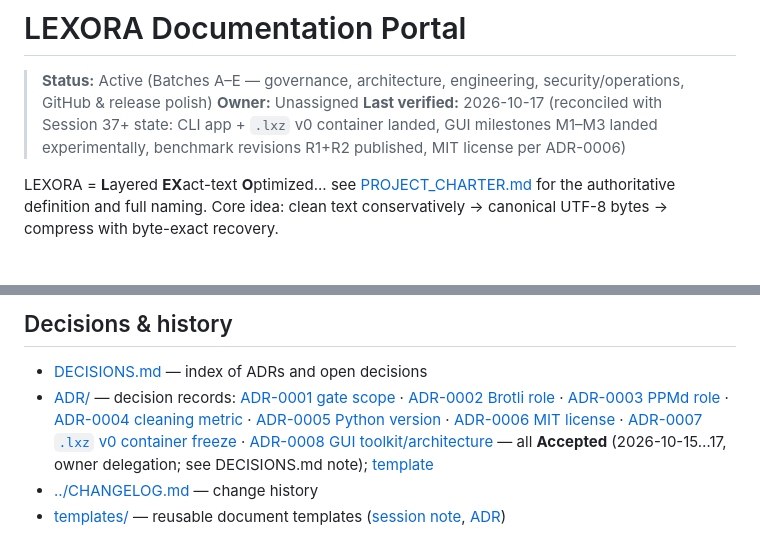
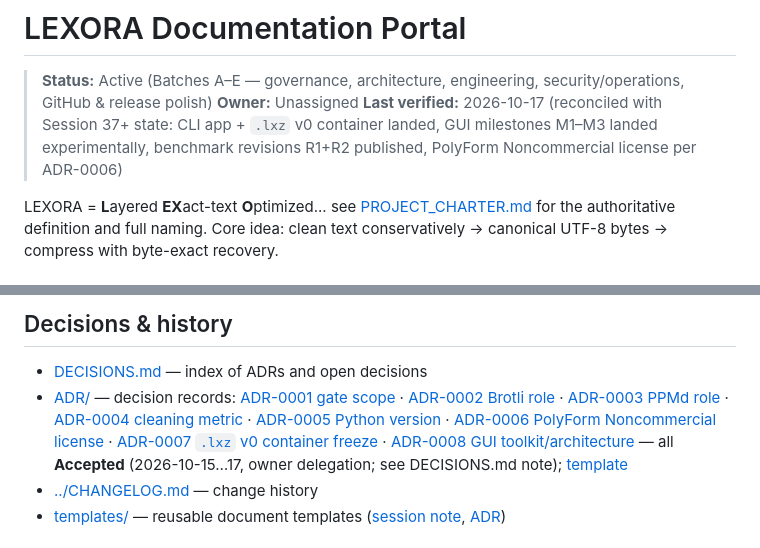
Before and after one commit to drsamonline/lexora, a Markdown page: docs/index.md, 2 parts joined by grey strips. Drawn GitHub-style.

Commit message:
licence: PolyForm Noncommercial 1.0.0 (docs/index.md)

```diff
--- a/docs/index.md
+++ b/docs/index.md
@@ -2,7 +2,7 @@
 
 > **Status:** Active (Batches A–E — governance, architecture, engineering, security/operations, GitHub & release polish)
 > **Owner:** Unassigned
-> **Last verified:** 2026-10-17 (reconciled with Session 37+ state: CLI app + `.lxz` v0 container landed, GUI milestones M1–M3 landed experimentally, benchmark revisions R1+R2 published, MIT license per ADR-0006)
+> **Last verified:** 2026-10-17 (reconciled with Session 37+ state: CLI app + `.lxz` v0 container landed, GUI milestones M1–M3 landed experimentally, benchmark revisions R1+R2 published, PolyForm Noncommercial license per ADR-0006)
 
 LEXORA = **L**ayered **EX**act-text **O**ptimized... see [PROJECT_CHARTER.md](PROJECT_CHARTER.md) for the authoritative definition and full naming. Core idea: clean text conservatively → canonical UTF-8 bytes → compress with byte-exact recovery.
 
@@ -76,7 +76,7 @@ The Phase-1 CLI exists and is tested (`canon`, `zround`, `pipe`, `pack`, `unpack
 ## Decisions & history
 
 - [DECISIONS.md](DECISIONS.md) — index of ADRs and open decisions
-- [ADR/](ADR/) — decision records: [ADR-0001 gate scope](ADR/ADR-0001-gate-scope.md) · [ADR-0002 Brotli role](ADR/ADR-0002-brotli-role.md) · [ADR-0003 PPMd role](ADR/ADR-0003-ppmd-role.md) · [ADR-0004 cleaning metric](ADR/ADR-0004-cleaning-error-metric.md) · [ADR-0005 Python version](ADR/ADR-0005-python-version.md) · [ADR-0006 MIT license](ADR/ADR-0006-license-mit.md) · [ADR-0007 `.lxz` v0 container freeze](ADR/ADR-0007-container-v0-freeze.md) · [ADR-0008 GUI toolkit/architecture](ADR/ADR-0008-gui-toolkit-architecture.md) — all **Accepted** (2026-10-15…17, owner delegation; see DECISIONS.md note); [template](templates/ADR_TEMPLATE.md)
+- [ADR/](ADR/) — decision records: [ADR-0001 gate scope](ADR/ADR-0001-gate-scope.md) · [ADR-0002 Brotli role](ADR/ADR-0002-brotli-role.md) · [ADR-0003 PPMd role](ADR/ADR-0003-ppmd-role.md) · [ADR-0004 cleaning metric](ADR/ADR-0004-cleaning-error-metric.md) · [ADR-0005 Python version](ADR/ADR-0005-python-version.md) · [ADR-0006 PolyForm Noncommercial license](ADR/ADR-0006-license-mit.md) · [ADR-0007 `.lxz` v0 container freeze](ADR/ADR-0007-container-v0-freeze.md) · [ADR-0008 GUI toolkit/architecture](ADR/ADR-0008-gui-toolkit-architecture.md) — all **Accepted** (2026-10-15…17, owner delegation; see DECISIONS.md note); [template](templates/ADR_TEMPLATE.md)
 - [../CHANGELOG.md](../CHANGELOG.md) — change history
 - [templates/](templates/) — reusable document templates ([session note](templates/SESSION_NOTE_TEMPLATE.md), [ADR](templates/ADR_TEMPLATE.md))
 
```
